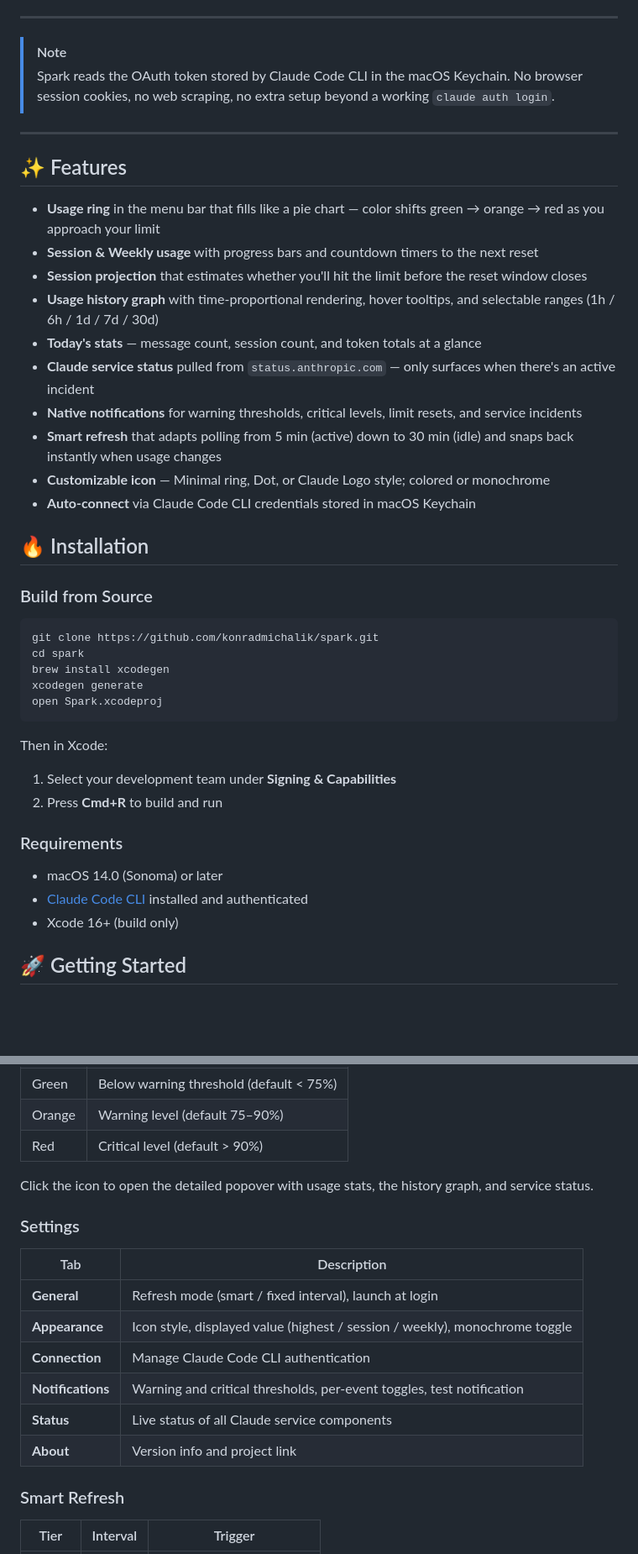
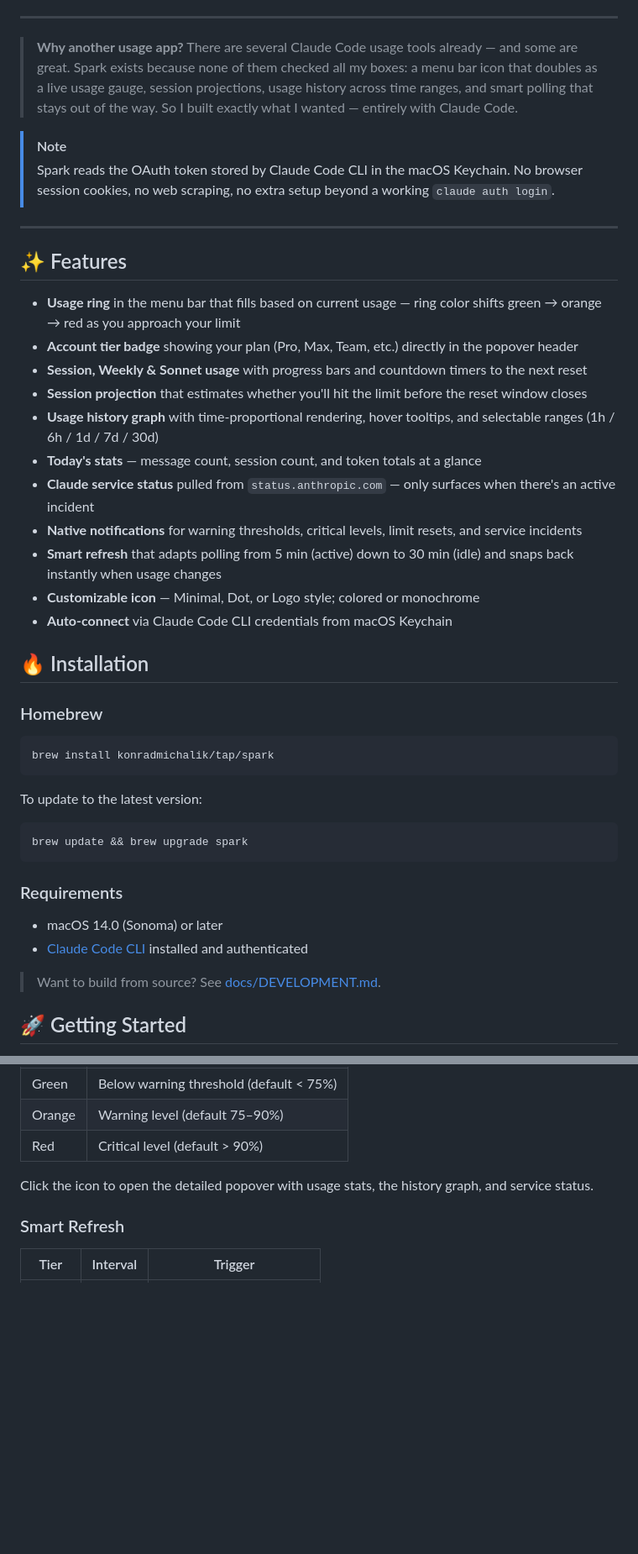
Before and after one commit to konradmichalik/spark, a Markdown page: README.md, 2 parts joined by grey strips. Shown at 84% size. GitHub-like rendering; blank space fills up the shorter version.

Commit message:
docs: add DEVELOPMENT.md, LICENSE, and streamline README

````diff
--- a/README.md
+++ b/README.md
@@ -12,5 +16,8 @@ A native macOS menu bar app that shows your Claude Code usage at a glance — co
 
 ---
+
+> **Why another usage app?**
+> There are several Claude Code usage tools already — and some are great. Spark exists because none of them checked all my boxes: a menu bar icon that doubles as a live usage gauge, session projections, usage history across time ranges, and smart polling that stays out of the way. So I built exactly what I wanted — entirely with Claude Code.
 
 > [!NOTE]
 > Spark reads the OAuth token stored by Claude Code CLI in the macOS Keychain. No browser session cookies, no web scraping, no extra setup beyond a working `claude auth login`.
@@ -19,39 +26,38 @@ A native macOS menu bar app that shows your Claude Code usage at a glance — co
 
 ## ✨ Features
 
-- **Usage ring** in the menu bar that fills like a pie chart — color shifts green → orange → red as you approach your limit
-- **Session & Weekly usage** with progress bars and countdown timers to the next reset
+- **Usage ring** in the menu bar that fills based on current usage — ring color shifts green → orange → red as you approach your limit
+- **Account tier badge** showing your plan (Pro, Max, Team, etc.) directly in the popover header
+- **Session, Weekly & Sonnet usage** with progress bars and countdown timers to the next reset
 - **Session projection** that estimates whether you'll hit the limit before the reset window closes
 - **Usage history graph** with time-proportional rendering, hover tooltips, and selectable ranges (1h / 6h / 1d / 7d / 30d)
 - **Today's stats** — message count, session count, and token totals at a glance
 - **Claude service status** pulled from `status.anthropic.com` — only surfaces when there's an active incident
 - **Native notifications** for warning thresholds, critical levels, limit resets, and service incidents
 - **Smart refresh** that adapts polling from 5 min (active) down to 30 min (idle) and snaps back instantly when usage changes
-- **Customizable icon** — Minimal ring, Dot, or Claude Logo style; colored or monochrome
-- **Auto-connect** via Claude Code CLI credentials stored in macOS Keychain
+- **Customizable icon** — Minimal, Dot, or Logo style; colored or monochrome
+- **Auto-connect** via Claude Code CLI credentials from macOS Keychain
 
 ## 🔥 Installation
 
-### Build from Source
+### Homebrew
 
 ```bash
-git clone https://github.com/konradmichalik/spark.git
-cd spark
-brew install xcodegen
-xcodegen generate
-open Spark.xcodeproj
+brew install konradmichalik/tap/spark
 ```
 
-Then in Xcode:
+To update to the latest version:
 
-1. Select your development team under **Signing & Capabilities**
-2. Press **Cmd+R** to build and run
+```bash
+brew update && brew upgrade spark
+```
 
 ### Requirements
 
 - macOS 14.0 (Sonoma) or later
 - [Claude Code CLI](https://docs.anthropic.com/en/docs/claude-code) installed and authenticated
-- Xcode 16+ (build only)
+
+> Want to build from source? See [docs/DEVELOPMENT.md](docs/DEVELOPMENT.md).
 
 ## 🚀 Getting Started
 
@@ -84,17 +90,6 @@ The icon reflects your highest current usage level:
 
 Click the icon to open the detailed popover with usage stats, the history graph, and service status.
 
-### Settings
-
-| Tab | Description |
-|-----|-------------|
-| **General** | Refresh mode (smart / fixed interval), launch at login |
-| **Appearance** | Icon style, displayed value (highest / session / weekly), monochrome toggle |
-| **Connection** | Manage Claude Code CLI authentication |
-| **Notifications** | Warning and critical thresholds, per-event toggles, test notification |
-| **Status** | Live status of all Claude service components |
-| **About** | Version info and project link |
-
 ### Smart Refresh
 
 | Tier | Interval | Trigger |
````
Also changed, not shown: other parts of README.md (+10 -37 lines), docs/DEVELOPMENT.md (added, +66 -0 lines).
